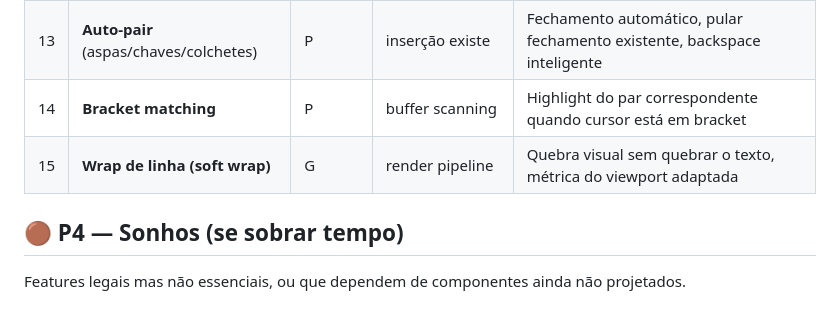
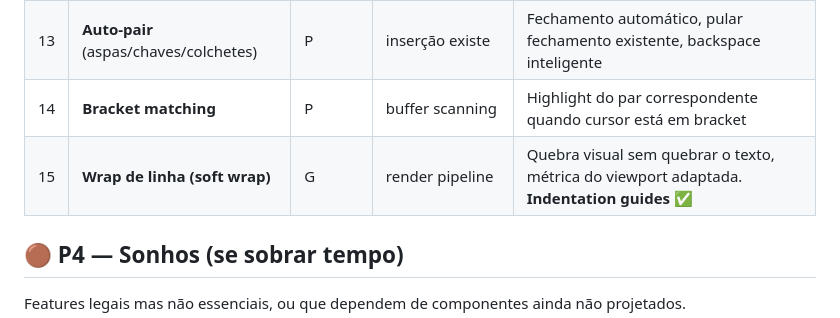
Before and after one commit to gbortolas/sublime-rea, a Markdown page: docs/ROADMAP.md, the part around the change. Drawn GitHub-style.

Commit message:
docs: mark P3#15 Indentation Guides done in ROADMAP.md

```diff
--- a/docs/ROADMAP.md
+++ b/docs/ROADMAP.md
@@ -54,7 +54,7 @@ Funcionalidades de editor "profissional" — muitas dependem de arquitetura já
 | 12 | **Go to line** (Ctrl+G) | P | caret existe | Diálogo minimalista, navega pra linha digitada |
 | 13 | **Auto-pair** (aspas/chaves/colchetes) | P | inserção existe | Fechamento automático, pular fechamento existente, backspace inteligente |
 | 14 | **Bracket matching** | P | buffer scanning | Highlight do par correspondente quando cursor está em bracket |
-| 15 | **Wrap de linha (soft wrap)** | G | render pipeline | Quebra visual sem quebrar o texto, métrica do viewport adaptada |
+| 15 | **Wrap de linha (soft wrap)** | G | render pipeline | Quebra visual sem quebrar o texto, métrica do viewport adaptada. **Indentation guides ✅** |
 
 ## 🟤 P4 — Sonhos (se sobrar tempo)
 
```
